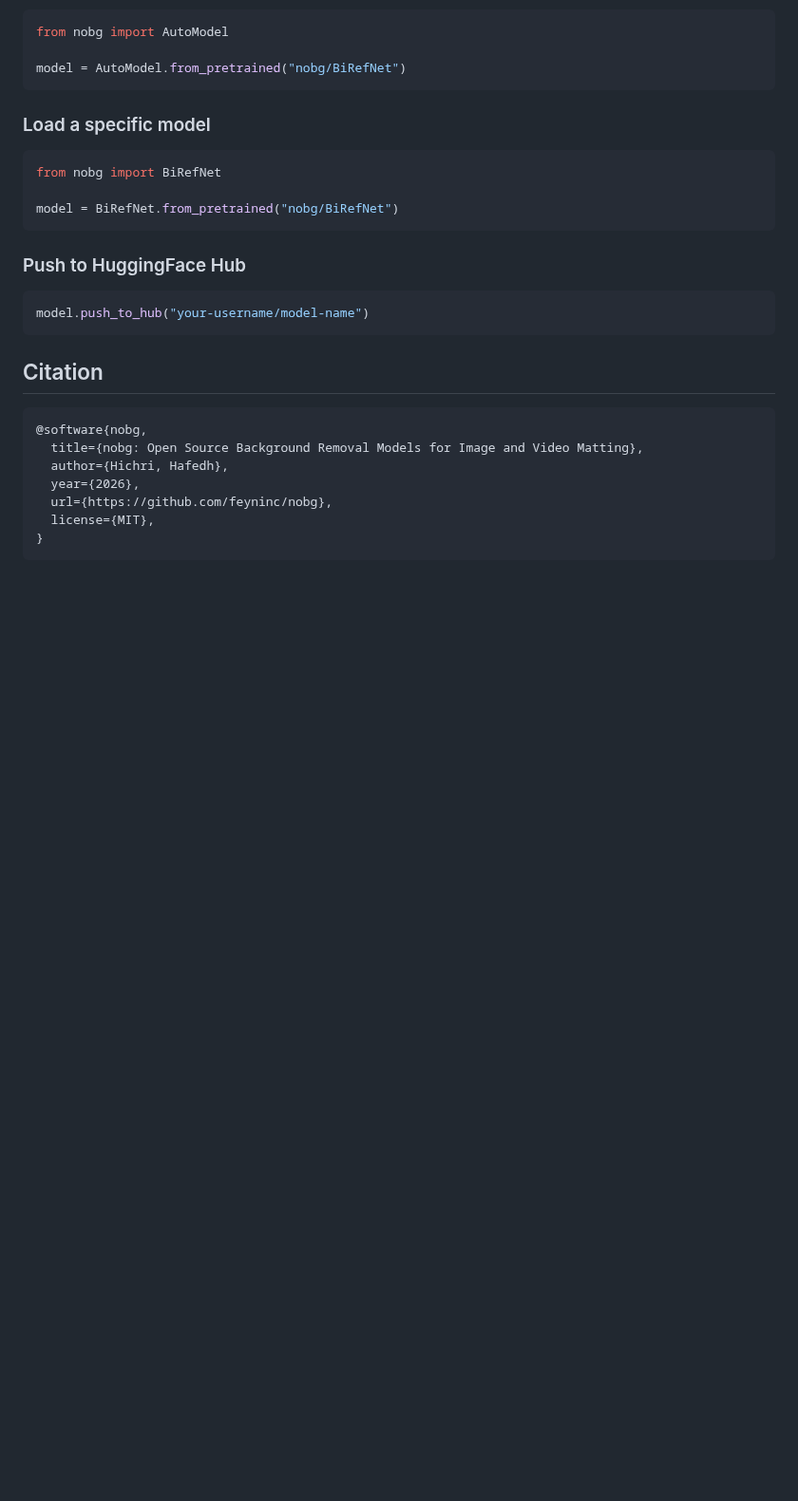
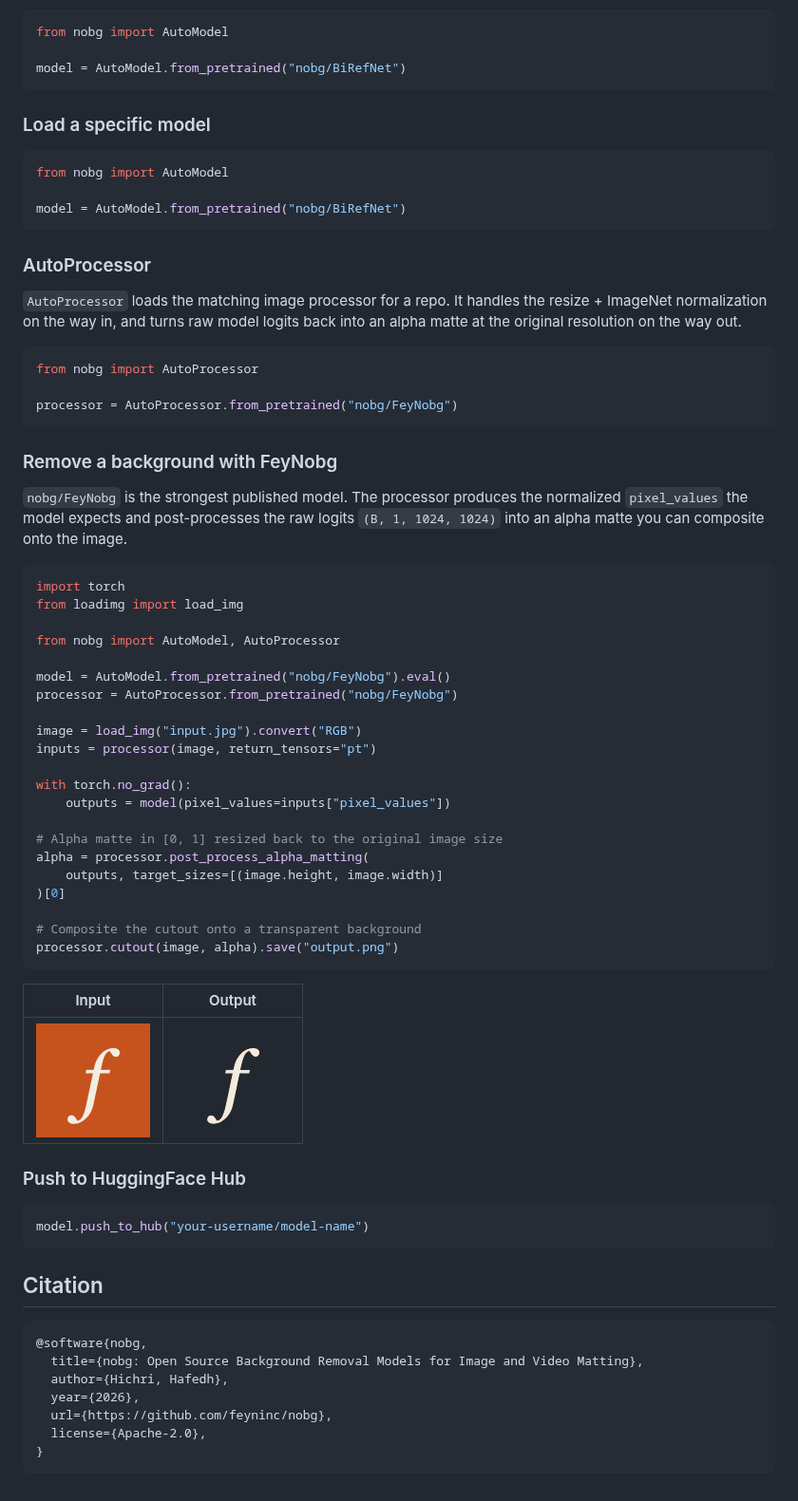
Before and after one commit to feyninc/nobg, a Markdown page: README.md, the part around the change. Shown at 95% size. Drawn GitHub-style; pictures changed too: assets/feyn_mark_cutout.png (added); blank space fills up the shorter version.

````diff
--- a/README.md
+++ b/README.md
@@ -23,10 +23,56 @@ model = AutoModel.from_pretrained("nobg/BiRefNet")
 ### Load a specific model
 
 ```python
-from nobg import BiRefNet
+from nobg import AutoModel
 
-model = BiRefNet.from_pretrained("nobg/BiRefNet")
+model = AutoModel.from_pretrained("nobg/BiRefNet")
 ```
+
+### AutoProcessor
+
+`AutoProcessor` loads the matching image processor for a repo. It handles the
+resize + ImageNet normalization on the way in, and turns raw model logits back
+into an alpha matte at the original resolution on the way out.
+
+```python
+from nobg import AutoProcessor
+
+processor = AutoProcessor.from_pretrained("nobg/FeyNobg")
+```
+
+### Remove a background with FeyNobg
+
+`nobg/FeyNobg` is the strongest published model. The processor produces the
+normalized `pixel_values` the model expects and post-processes the raw logits
+`(B, 1, 1024, 1024)` into an alpha matte you can composite onto the image.
+
+```python
+import torch
+from loadimg import load_img
+
+from nobg import AutoModel, AutoProcessor
+
+model = AutoModel.from_pretrained("nobg/FeyNobg").eval()
+processor = AutoProcessor.from_pretrained("nobg/FeyNobg")
+
+image = load_img("input.jpg").convert("RGB")
+inputs = processor(image, return_tensors="pt")
+
+with torch.no_grad():
+    outputs = model(pixel_values=inputs["pixel_values"])
+
+# Alpha matte in [0, 1] resized back to the original image size
+alpha = processor.post_process_alpha_matting(
+    outputs, target_sizes=[(image.height, image.width)]
+)[0]
+
+# Composite the cutout onto a transparent background
+processor.cutout(image, alpha).save("output.png")
+```
+
+| Input | Output |
+|:-----:|:------:|
+| ![input](assets/feyn_mark.png) | ![cutout](assets/feyn_mark_cutout.png) |
 
 ### Push to HuggingFace Hub
 
@@ -42,6 +88,6 @@ model.push_to_hub("your-username/model-name")
   author={Hichri, Hafedh},
   year={2026},
   url={https://github.com/feyninc/nobg},
-  license={MIT},
+  license={Apache-2.0},
 }
 ```
````
Also changed, not shown: AGENTS.md (+21 -1 lines), 10 other files.
